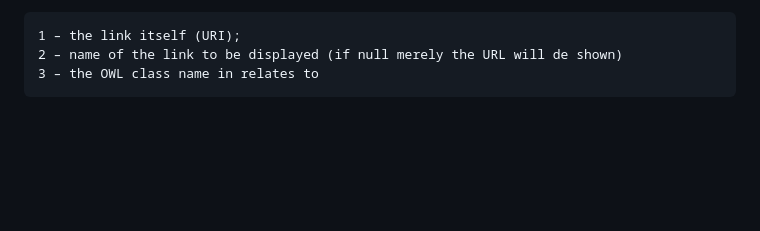
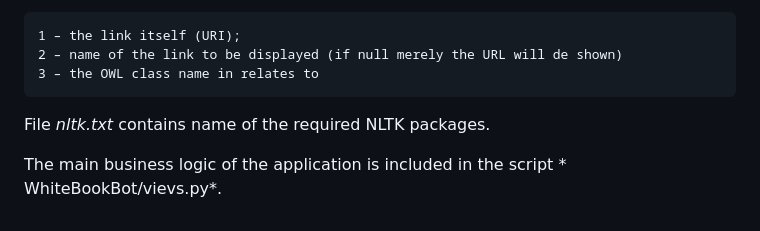
Before and after one commit to VladislavKaverinskii/WhiteBookDialogue, a Markdown page: README.md, the part around the change. GitHub-like rendering; blank space fills up the shorter version.

```diff
--- a/README.md
+++ b/README.md
@@ -48,3 +48,7 @@ links_dict.json file and the similar relate to the different ontologies includes
     1 – the link itself (URI);
     2 – name of the link to be displayed (if null merely the URL will de shown)
     3 – the OWL class name in relates to
+
+File *nltk.txt* contains name of the required NLTK packages.
+
+The main business logic of the application is included in the script * WhiteBookBot/vievs.py*.
```
